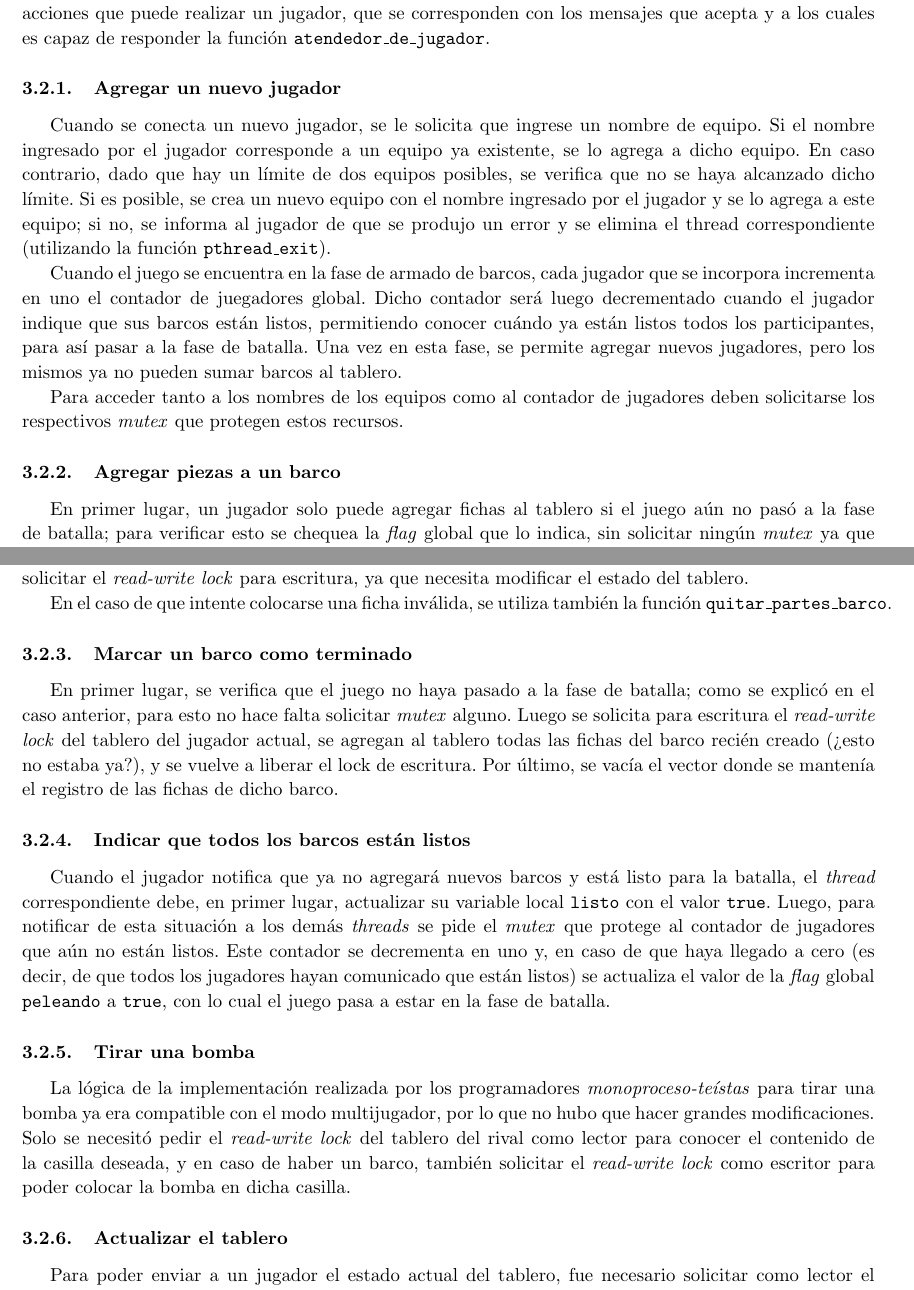
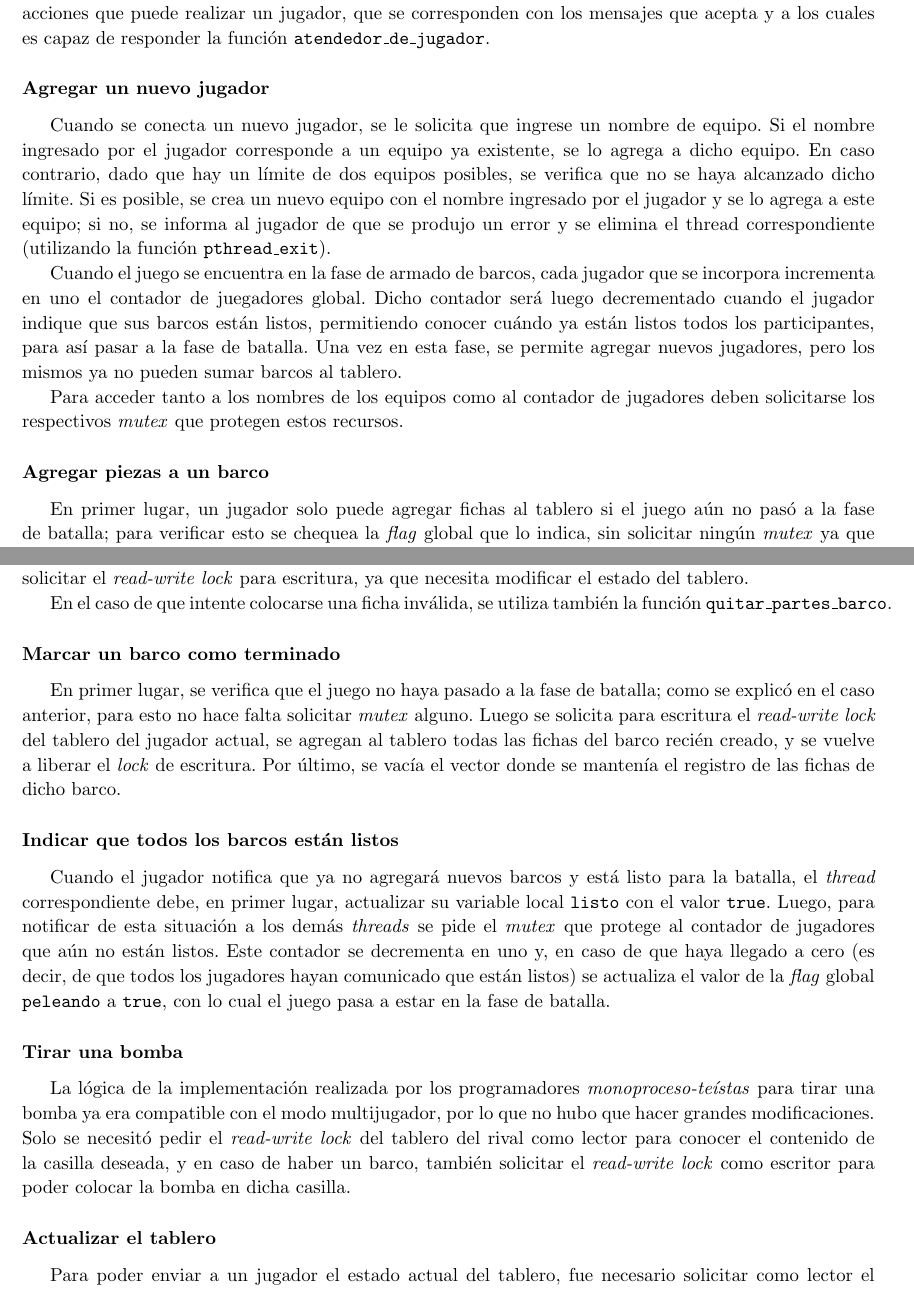
Before and after one commit to ivanpondal/so-tp2, a LaTeX document (latex/informe.tex): two parts of pages 4 and 5 of 5, joined at a grey line, cut so that both start at the same text. Compiled offline with pdfLaTeX.

Commit message:
Remove subsubsection numbers from Section 3

```diff
--- a/latex/informe.tex
+++ b/latex/informe.tex
@@ -259,7 +259,7 @@ adaptar cada una de las acciones que puede realizar un jugador, que se
 corresponden con los mensajes que acepta y a los cuales es capaz de responder
 la función \texttt{atendedor\_de\_jugador}.
 
-\subsubsection{Agregar un nuevo jugador}
+\subsubsection*{Agregar un nuevo jugador}
 Cuando se conecta un nuevo jugador, se le solicita que ingrese un nombre de
 equipo. Si el nombre ingresado por el jugador corresponde
 a un equipo ya existente, se lo agrega a dicho equipo. En caso contrario, dado
@@ -282,7 +282,7 @@ deben solicitarse los respectivos \emph{mutex} que protegen estos recursos.
 
 %%% PSEUDOCÓDIGO
 
-\subsubsection{Agregar piezas a un barco}
+\subsubsection*{Agregar piezas a un barco}
 
 En primer lugar, un jugador solo puede agregar fichas al tablero si el juego
 aún no pasó a la fase de batalla; para verificar esto se chequea la
@@ -317,17 +317,17 @@ función \texttt{quitar\_partes\_barco}.
 
 %%% PSEUDOCÓDIGO
 
-\subsubsection{Marcar un barco como terminado}
+\subsubsection*{Marcar un barco como terminado}
 
 En primer lugar, se verifica que el juego no haya pasado a la fase de batalla;
 como se explicó en el caso anterior, para esto no hace falta solicitar
 \emph{mutex} alguno. Luego se solicita para escritura el \emph{read-write
 lock} del tablero del jugador actual, se agregan al tablero todas las fichas
-del barco recién creado (¿esto no estaba ya?), y se vuelve a liberar el lock
-de escritura. Por último, se vacía el vector donde se mantenía el registro de
-las fichas de dicho barco.
+del barco recién creado, y se vuelve a liberar el \emph{lock} de escritura.
+Por último, se vacía el vector donde se mantenía el registro de las fichas de
+dicho barco.
 
-\subsubsection{Indicar que todos los barcos están listos}
+\subsubsection*{Indicar que todos los barcos están listos}
 Cuando el jugador notifica que ya no agregará nuevos barcos y está listo para
 la batalla, el \emph{thread} correspondiente debe, en primer lugar, actualizar
 su variable local \texttt{listo} con el valor \texttt{true}. Luego, para
@@ -338,7 +338,7 @@ decir, de que todos los jugadores hayan comunicado que están listos) se
 actualiza el valor de la \emph{flag} global \texttt{peleando} a \texttt{true},
 con lo cual el juego pasa a estar en la fase de batalla.
 
-\subsubsection{Tirar una bomba}
+\subsubsection*{Tirar una bomba}
 La lógica de la implementación realizada por los programadores \emph
 {monoproceso-teístas} para tirar una bomba ya era compatible con el modo
 multijugador, por lo que no hubo que hacer grandes modificaciones. Solo se
```
Also changed, not shown: latex/informe.tex (2 more changed lines).
